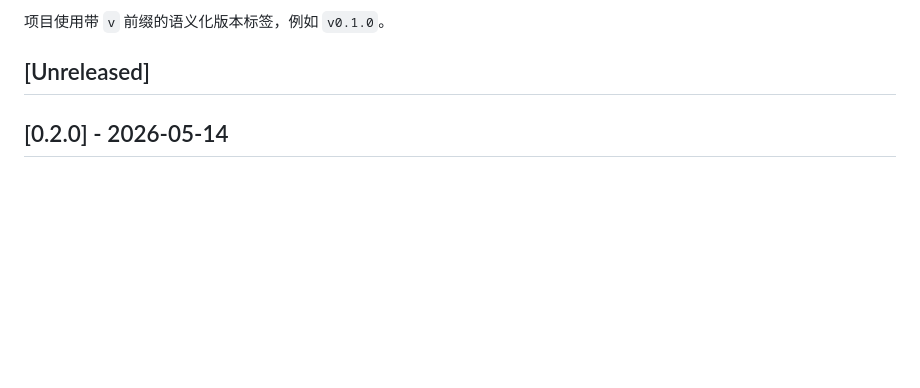
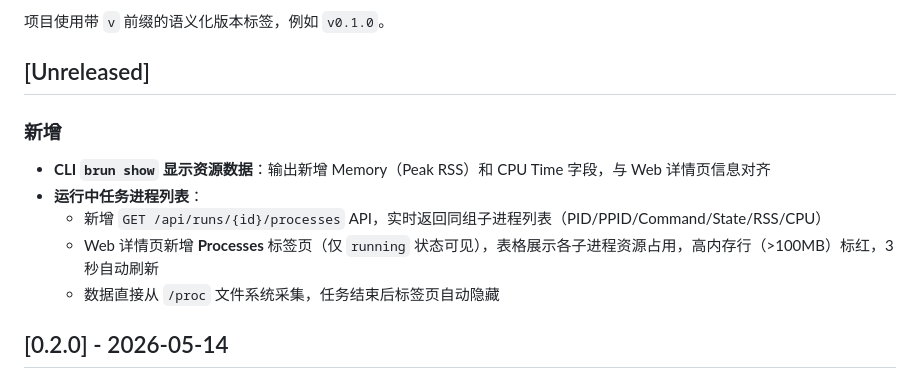
Before and after one commit to gqy22/brun, a Markdown page: CHANGELOG.md, the part around the change. Drawn GitHub-style; blank space fills up the shorter version.

```diff
--- a/CHANGELOG.md
+++ b/CHANGELOG.md
@@ -5,6 +5,14 @@
 项目使用带 `v` 前缀的语义化版本标签，例如 `v0.1.0`。
 
 ## [Unreleased]
+
+### 新增
+
+- **CLI `brun show` 显示资源数据**：输出新增 Memory（Peak RSS）和 CPU Time 字段，与 Web 详情页信息对齐
+- **运行中任务进程列表**：
+  - 新增 `GET /api/runs/{id}/processes` API，实时返回同组子进程列表（PID/PPID/Command/State/RSS/CPU）
+  - Web 详情页新增 **Processes** 标签页（仅 `running` 状态可见），表格展示各子进程资源占用，高内存行（>100MB）标红，3 秒自动刷新
+  - 数据直接从 `/proc` 文件系统采集，任务结束后标签页自动隐藏
 
 ## [0.2.0] - 2026-05-14
 
```
Also changed, not shown: README.md (+19 -5 lines).
